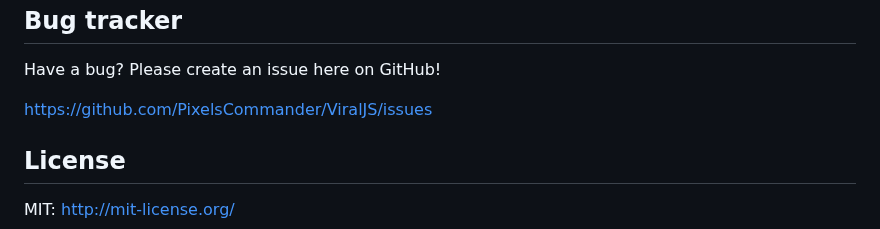
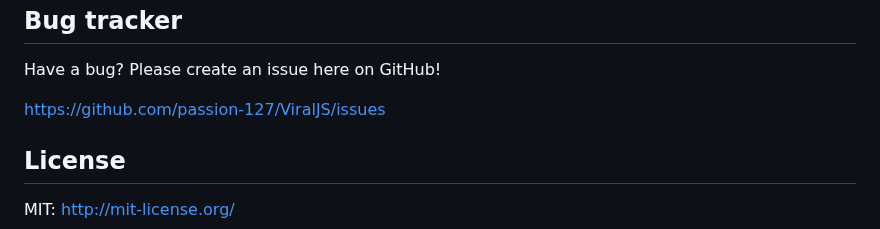
Before and after one commit to passion-127/ViralJS, a Markdown page: README.md, the part around one of its changes. GitHub-like rendering.

```diff
--- a/README.md
+++ b/README.md
@@ -54,7 +54,7 @@ Bug tracker
 
 Have a bug? Please create an issue here on GitHub!
 
-https://github.com/PixelsCommander/ViralJS/issues
+https://github.com/passion-127/ViralJS/issues
 
 License
 -------
```
Also changed, not shown: other parts of README.md (+5 -5 lines).
